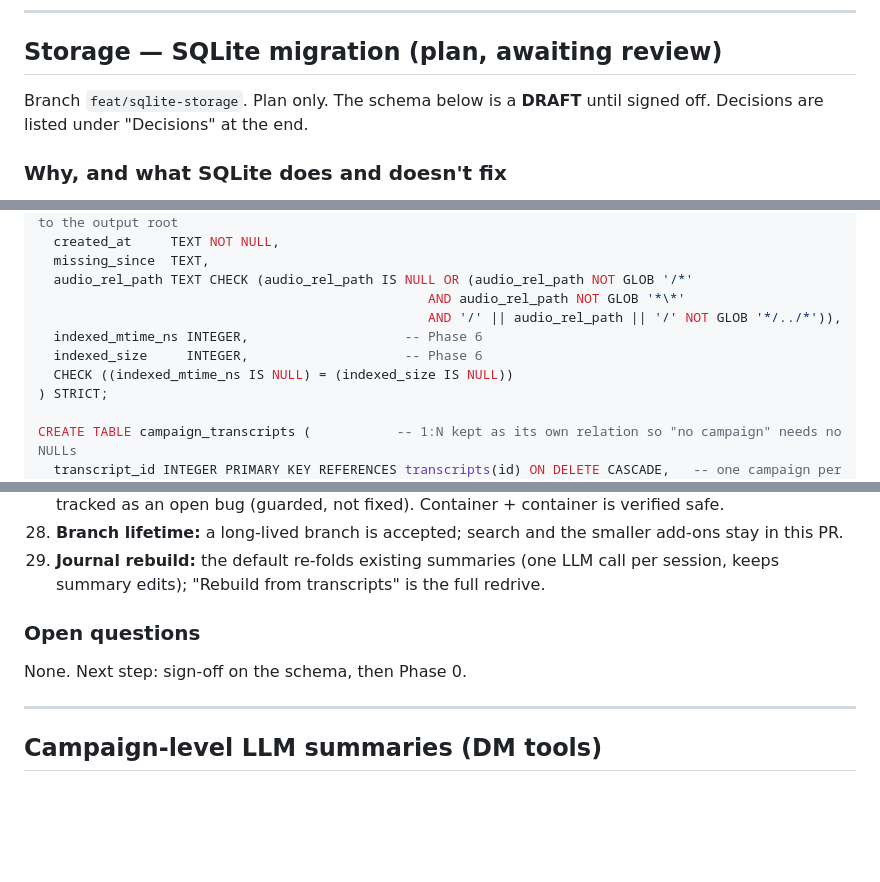
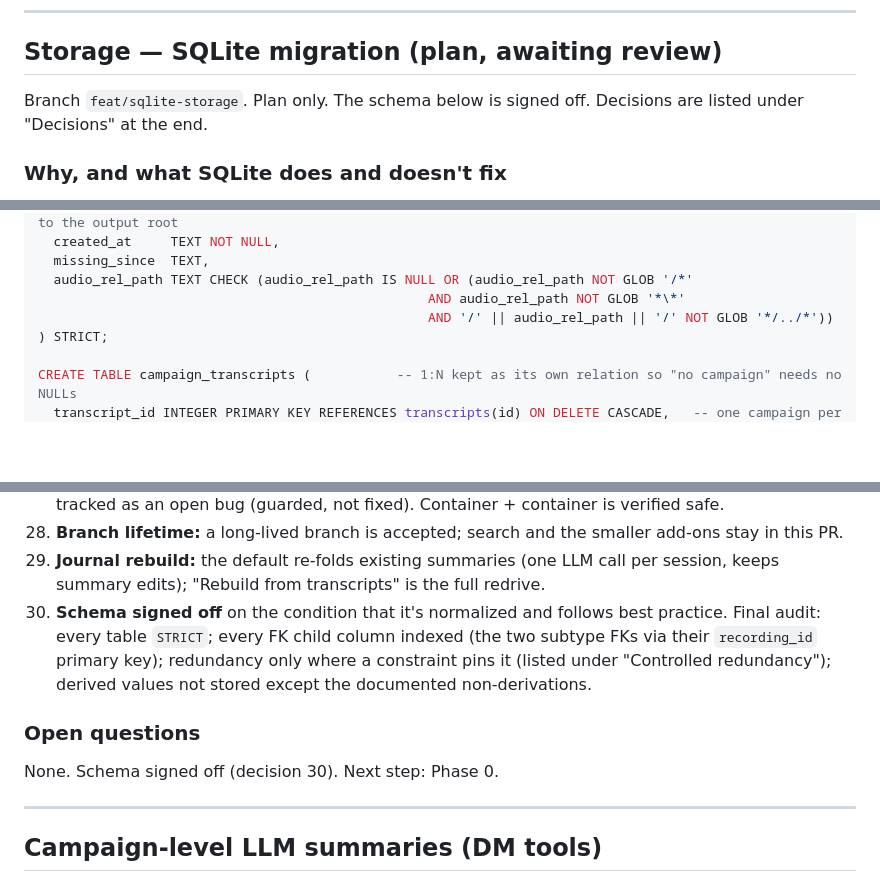
Before and after one commit to brandonfhall/wisper-transcribe, a Markdown page: plan.md, 3 parts joined by grey strips. Drawn GitHub-style; blank space fills up the shorter version.

```diff
--- a/plan.md
+++ b/plan.md
@@ -427,7 +427,7 @@ Nothing else changes; the wire protocol is the stable interface.
 
 ## Storage — SQLite migration (plan, awaiting review)
 
-Branch `feat/sqlite-storage`. Plan only. The schema below is a **DRAFT** until signed off. Decisions are listed under "Decisions" at the end.
+Branch `feat/sqlite-storage`. Plan only. The schema below is signed off. Decisions are listed under "Decisions" at the end.
 
 ### Why, and what SQLite does and doesn't fix
 
@@ -563,10 +568,7 @@ CREATE TABLE transcripts (
   missing_since  TEXT,
   audio_rel_path TEXT CHECK (audio_rel_path IS NULL OR (audio_rel_path NOT GLOB '/*'
                                                   AND audio_rel_path NOT GLOB '*\*'
-                                                  AND '/' || audio_rel_path || '/' NOT GLOB '*/../*')),
-  indexed_mtime_ns INTEGER,                    -- Phase 6
-  indexed_size     INTEGER,                    -- Phase 6
-  CHECK ((indexed_mtime_ns IS NULL) = (indexed_size IS NULL))
+                                                  AND '/' || audio_rel_path || '/' NOT GLOB '*/../*'))
 ) STRICT;
 
 CREATE TABLE campaign_transcripts (           -- 1:N kept as its own relation so "no campaign" needs no NULLs
@@ -981,10 +988,11 @@ Manager **public APIs stay stable** through Phases 1–4 (`load_profiles()` →
 27. **Host + container on one DB:** verified to corrupt on Docker Desktop. Guarded by an advisory runtime lease that only enforces when the container is inside Docker Desktop's VM, documented ("use Docker, or the native CLI with a local web server, not both at once on one data dir"), and tracked as an open bug (guarded, not fixed). Container + container is verified safe.
 28. **Branch lifetime:** a long-lived branch is accepted; search and the smaller add-ons stay in this PR.
 29. **Journal rebuild:** the default re-folds existing summaries (one LLM call per session, keeps summary edits); "Rebuild from transcripts" is the full redrive.
+30. **Schema signed off** on the condition that it's normalized and follows best practice. Final audit: every table `STRICT`; every FK child column indexed (the two subtype FKs via their `recording_id` primary key); redundancy only where a constraint pins it (listed under "Controlled redundancy"); derived values not stored except the documented non-derivations.
 
 ### Open questions
 
-None. Next step: sign-off on the schema, then Phase 0.
+None. Schema signed off (decision 30). Next step: Phase 0.
 
 ---
 
```
Also changed, not shown: other parts of plan.md (+15 -5 lines).
